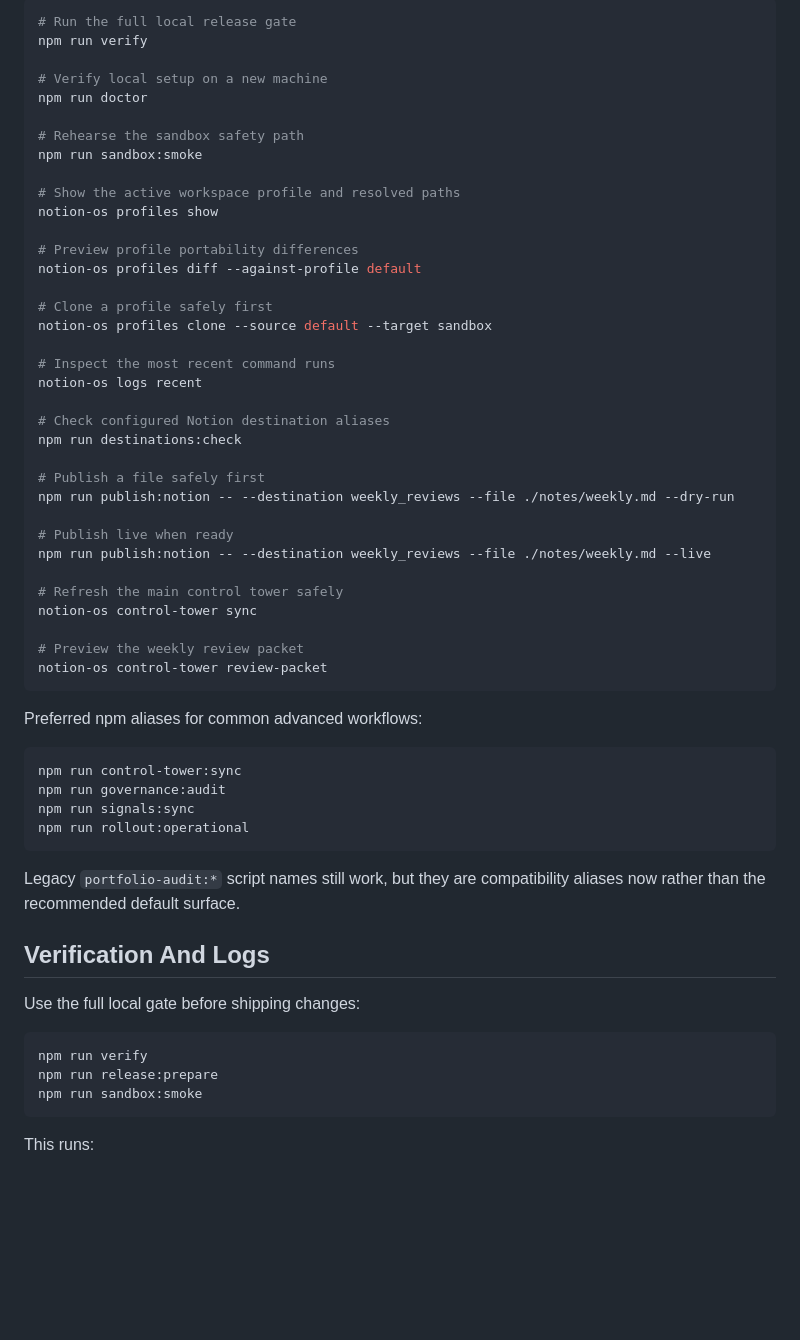
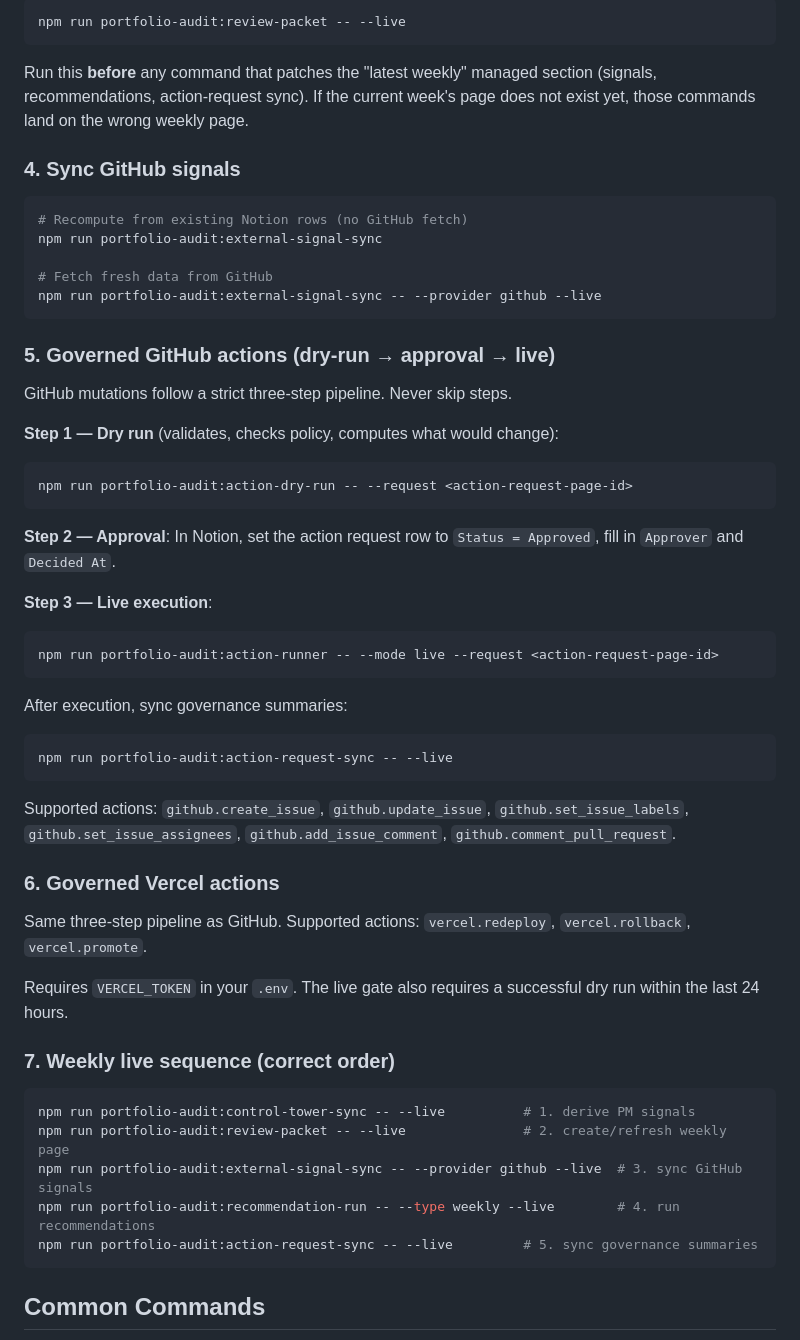
Before and after one commit to saagpatel/notion-operating-system, a Markdown page: README.md, the part around one of its changes. Drawn GitHub-style; blank space fills up the shorter version.

````diff
--- a/README.md
+++ b/README.md
@@ -118,62 +69,58 @@ npm run doctor -- --help
 
 ```bash
-# Run the full local release gate
-npm run verify
-
-# Verify local setup on a new machine
-npm run doctor
-
-# Rehearse the sandbox safety path
-npm run sandbox:smoke
-
-# Show the active workspace profile and resolved paths
-notion-os profiles show
-
-# Preview profile portability differences
-notion-os profiles diff --against-profile default
-
-# Clone a profile safely first
-notion-os profiles clone --source default --target sandbox
-
-# Inspect the most recent command runs
-notion-os logs recent
-
-# Check configured Notion destination aliases
-npm run destinations:check
-
-# Publish a file safely first
-npm run publish:notion -- --destination weekly_reviews --file ./notes/weekly.md --dry-run
-
-# Publish live when ready
-npm run publish:notion -- --destination weekly_reviews --file ./notes/weekly.md --live
-
-# Refresh the main control tower safely
-notion-os control-tower sync
-
-# Preview the weekly review packet
-notion-os control-tower review-packet
+npm run portfolio-audit:review-packet -- --live
 ```
 
-Preferred npm aliases for common advanced workflows:
+Run this **before** any command that patches the "latest weekly" managed section (signals, recommendations, action-request sync). If the current week's page does not exist yet, those commands land on the wrong weekly page.
+
+### 4. Sync GitHub signals
 
 ```bash
-npm run control-tower:sync
-npm run governance:audit
-npm run signals:sync
-npm run rollout:operational
+# Recompute from existing Notion rows (no GitHub fetch)
+npm run portfolio-audit:external-signal-sync
+
+# Fetch fresh data from GitHub
+npm run portfolio-audit:external-signal-sync -- --provider github --live
 ```
 
-Legacy `portfolio-audit:*` script names still work, but they are compatibility aliases now rather than the recommended default surface.
+### 5. Governed GitHub actions (dry-run → approval → live)
 
-## Verification And Logs
+GitHub mutations follow a strict three-step pipeline. Never skip steps.
 
-Use the full local gate before shipping changes:
+**Step 1 — Dry run** (validates, checks policy, computes what would change):
+```bash
+npm run portfolio-audit:action-dry-run -- --request <action-request-page-id>
+```
+
+**Step 2 — Approval**: In Notion, set the action request row to `Status = Approved`, fill in `Approver` and `Decided At`.
+
+**Step 3 — Live execution**:
+```bash
+npm run portfolio-audit:action-runner -- --mode live --request <action-request-page-id>
+```
+
+After execution, sync governance summaries:
+```bash
+npm run portfolio-audit:action-request-sync -- --live
+```
+
+Supported actions: `github.create_issue`, `github.update_issue`, `github.set_issue_labels`, `github.set_issue_assignees`, `github.add_issue_comment`, `github.comment_pull_request`.
+
+### 6. Governed Vercel actions
+
+Same three-step pipeline as GitHub. Supported actions: `vercel.redeploy`, `vercel.rollback`, `vercel.promote`.
+
+Requires `VERCEL_TOKEN` in your `.env`. The live gate also requires a successful dry run within the last 24 hours.
+
+### 7. Weekly live sequence (correct order)
 
 ```bash
-npm run verify
-npm run release:prepare
-npm run sandbox:smoke
+npm run portfolio-audit:control-tower-sync -- --live          # 1. derive PM signals
+npm run portfolio-audit:review-packet -- --live               # 2. create/refresh weekly page
+npm run portfolio-audit:external-signal-sync -- --provider github --live  # 3. sync GitHub signals
+npm run portfolio-audit:recommendation-run -- --type weekly --live        # 4. run recommendations
+npm run portfolio-audit:action-request-sync -- --live         # 5. sync governance summaries
 ```
 
-This runs:
+## Common Commands
 
````
Also changed, not shown: other parts of README.md (+91 -197 lines), docs/notion-roadmap.md (+6 -4 lines).
